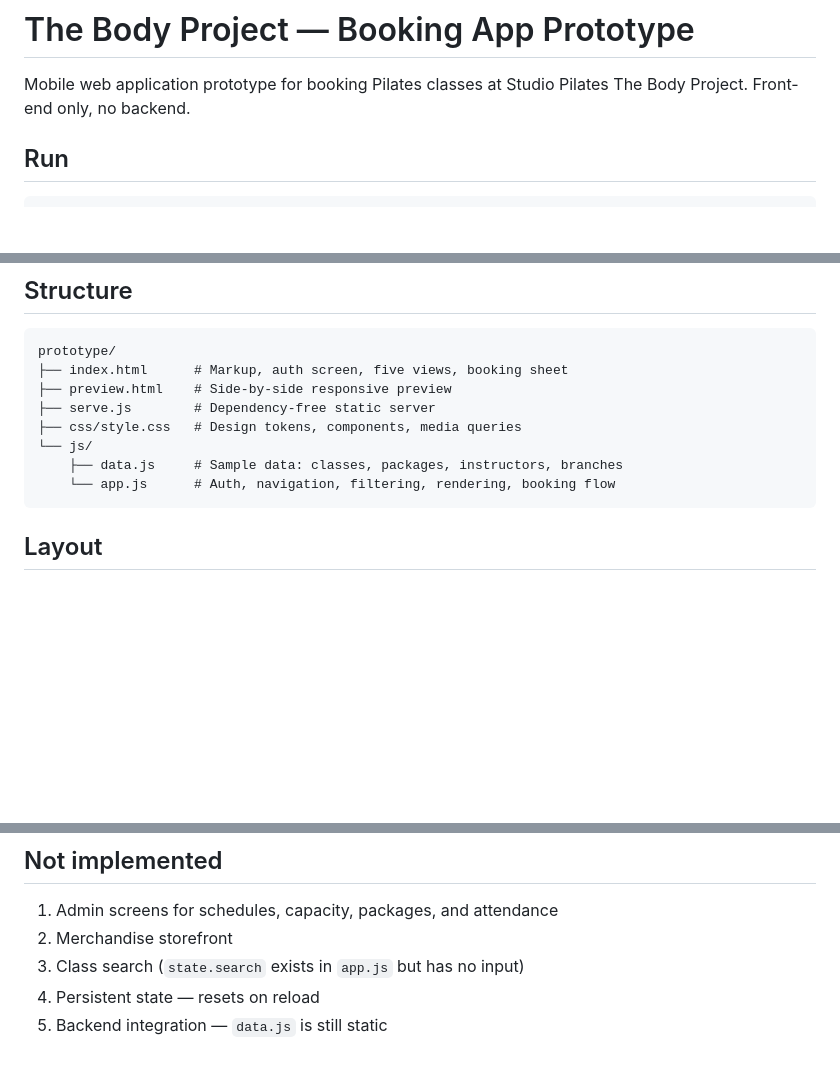
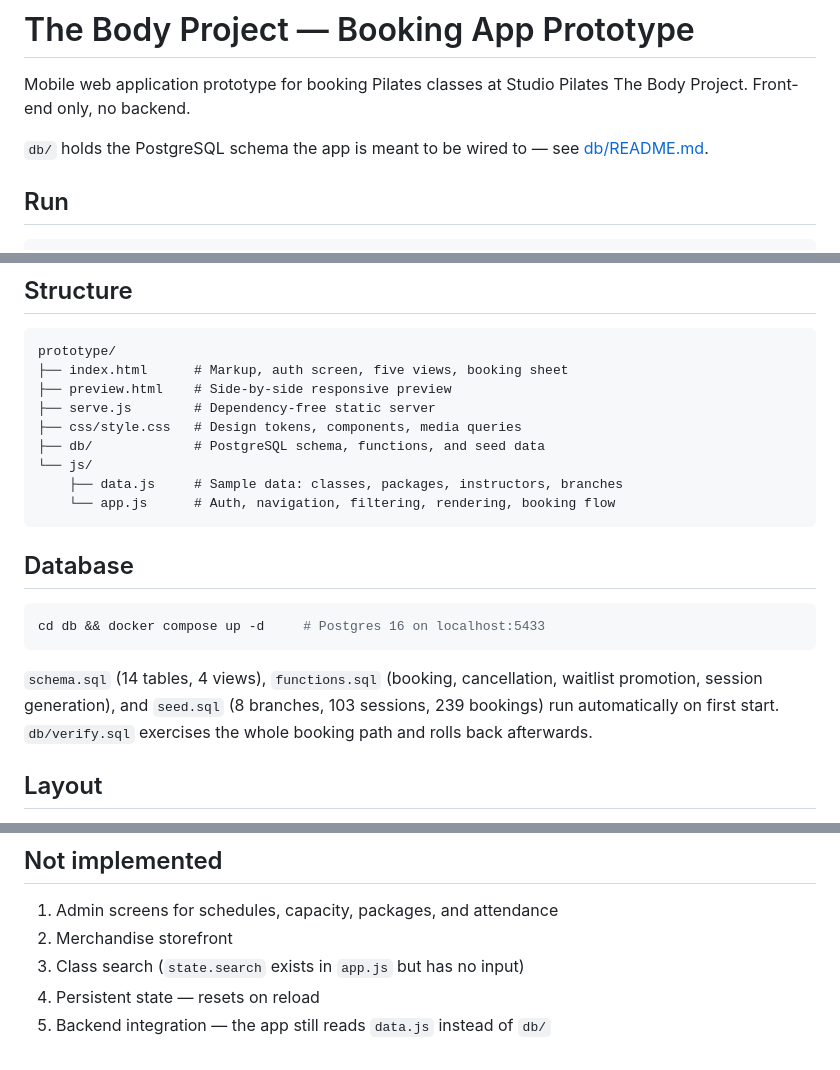
Before and after one commit to rymeissy/The-Body-Project, a Markdown page: README.md, 3 parts joined by grey strips. GitHub-like rendering; blank space fills up the shorter version.

Commit message:
docs(db): add README and link it from the project README

````diff
--- a/README.md
+++ b/README.md
@@ -2,6 +2,9 @@
 
 Mobile web application prototype for booking Pilates classes at Studio Pilates
 The Body Project. Front-end only, no backend.
+
+`db/` holds the PostgreSQL schema the app is meant to be wired to — see
+[db/README.md](db/README.md).
 
 ## Run
 
@@ -26,10 +29,22 @@ prototype/
 ├── preview.html    # Side-by-side responsive preview
 ├── serve.js        # Dependency-free static server
 ├── css/style.css   # Design tokens, components, media queries
+├── db/             # PostgreSQL schema, functions, and seed data
 └── js/
     ├── data.js     # Sample data: classes, packages, instructors, branches
     └── app.js      # Auth, navigation, filtering, rendering, booking flow
 ```
+
+## Database
+
+```bash
+cd db && docker compose up -d     # Postgres 16 on localhost:5433
+```
+
+`schema.sql` (14 tables, 4 views), `functions.sql` (booking, cancellation,
+waitlist promotion, session generation), and `seed.sql` (8 branches, 103
+sessions, 239 bookings) run automatically on first start. `db/verify.sql`
+exercises the whole booking path and rolls back afterwards.
 
 ## Layout
 
@@ -116,4 +131,4 @@ booking to History.
 2. Merchandise storefront
 3. Class search (`state.search` exists in `app.js` but has no input)
 4. Persistent state — resets on reload
-5. Backend integration — `data.js` is still static
+5. Backend integration — the app still reads `data.js` instead of `db/`
````
